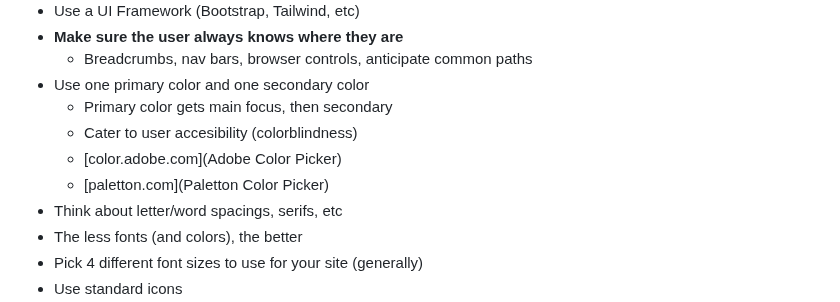
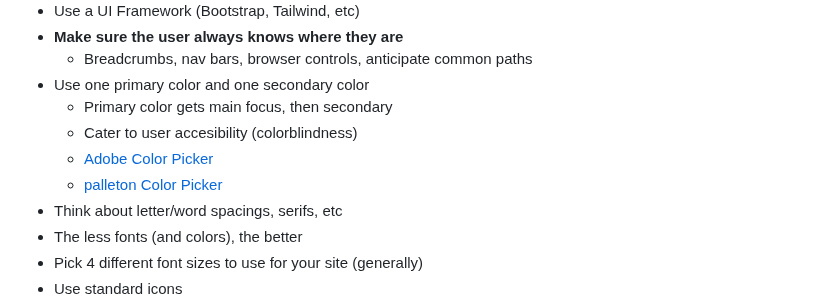
Before and after one commit to reesberrett/startup, a Markdown page: Notes.md, the part around the change. Drawn GitHub-style.

```diff
--- a/Notes.md
+++ b/Notes.md
@@ -294,8 +294,8 @@ and would need a return statement to return a
 - Use one primary color and one secondary color
   - Primary color gets main focus, then secondary
   - Cater to user accesibility (colorblindness)
-  - [color.adobe.com](Adobe Color Picker)
-  - [paletton.com](Paletton Color Picker)
+  - [Adobe Color Picker](color.adobe.com)
+  - [palleton Color Picker](paletton.com)
 - Think about letter/word spacings, serifs, etc
 - The less fonts (and colors), the better
 - Pick 4 different font sizes to use for your site (generally)
```
